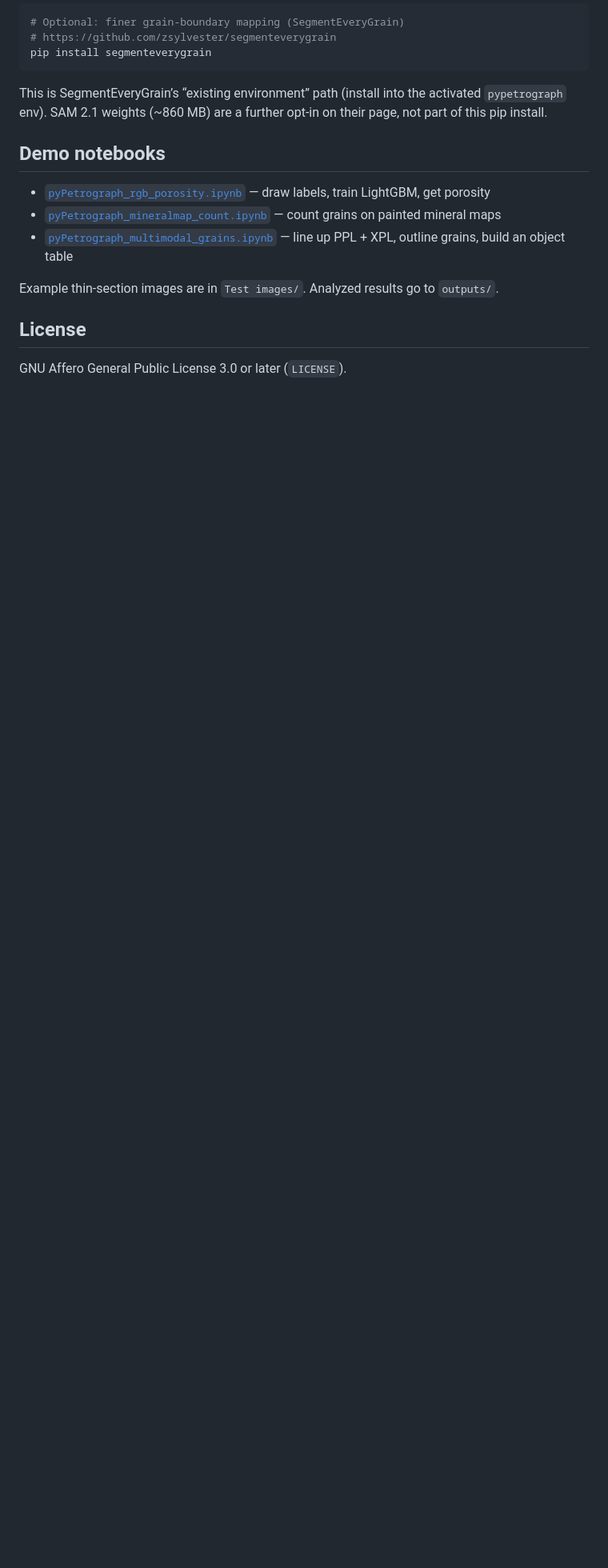
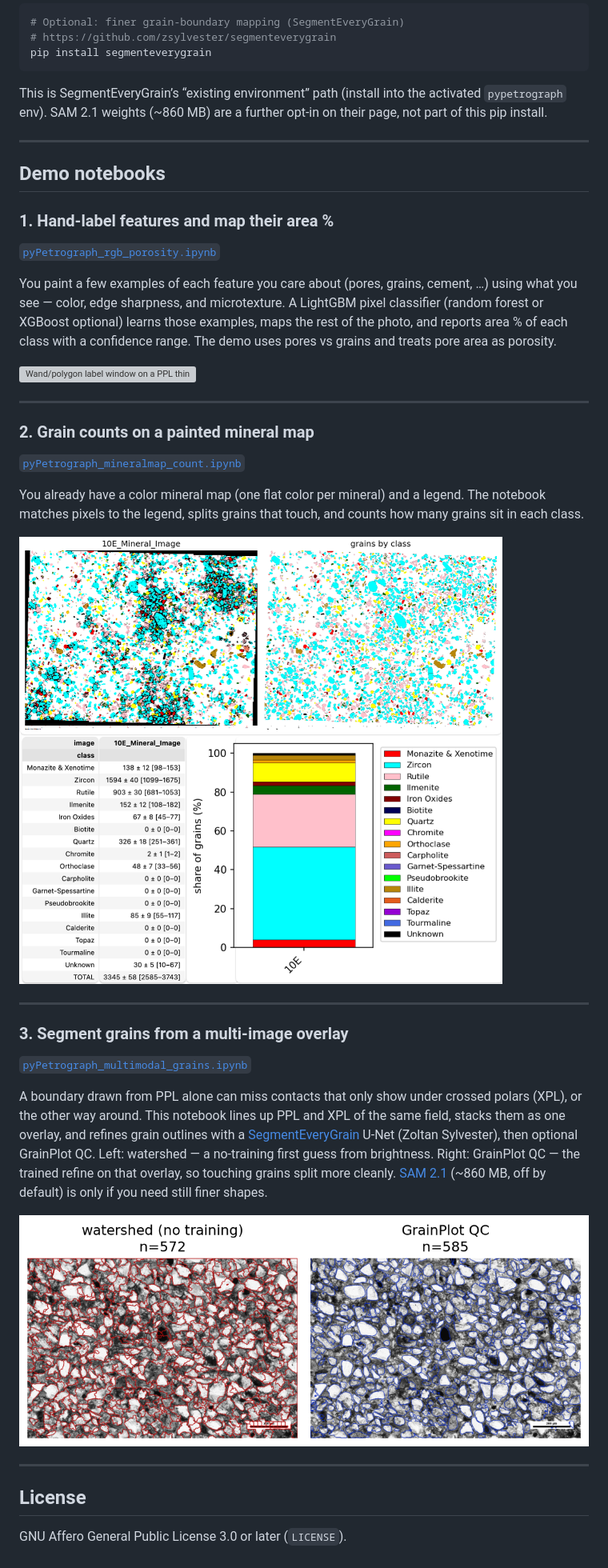
Before and after one commit to GeoLarryLai/pyPetrograph, a Markdown page: README.md, the part around one of its changes. Shown at 80% size. Rendered like a GitHub page; pictures changed too: project images/Grain-mapping-mutiimage-overlay.png (added), project images/Mineralmap-demo.png (added); blank space fills up the shorter version; grey boxes are pictures that could not be loaded.

```diff
--- a/README.md
+++ b/README.md
@@ -38,14 +41,38 @@ pip install segmenteverygrain
 
 This is SegmentEveryGrain’s “existing environment” path (install into the activated `pypetrograph` env). SAM 2.1 weights (~860 MB) are a further opt-in on their page, not part of this pip install.
 
+---
 ## Demo notebooks
 
-- [`pyPetrograph_rgb_porosity.ipynb`](pyPetrograph_rgb_porosity.ipynb) — draw labels, train LightGBM, get porosity
-- [`pyPetrograph_mineralmap_count.ipynb`](pyPetrograph_mineralmap_count.ipynb) — count grains on painted mineral maps
-- [`pyPetrograph_multimodal_grains.ipynb`](pyPetrograph_multimodal_grains.ipynb) — line up PPL + XPL, outline grains, build an object table
+### 1. Hand-label features and map their area %
 
-Example thin-section images are in `Test images/`. Analyzed results go to `outputs/`.
+[`pyPetrograph_rgb_porosity.ipynb`](pyPetrograph_rgb_porosity.ipynb)
 
+You paint a few examples of each feature you care about (pores, grains, cement, …) using what you see — color, edge sharpness, and microtexture. A LightGBM pixel classifier (random forest or XGBoost optional) learns those examples, maps the rest of the photo, and reports area % of each class with a confidence range. The demo uses pores vs grains and treats pore area as porosity.
+
+![Wand/polygon label window on a PPL thin section](project%20images/Manual_label_UI.png)
+
+---
+
+### 2. Grain counts on a painted mineral map
+
+[`pyPetrograph_mineralmap_count.ipynb`](pyPetrograph_mineralmap_count.ipynb)
+
+You already have a color mineral map (one flat color per mineral) and a legend. The notebook matches pixels to the legend, splits grains that touch, and counts how many grains sit in each class.
+
+![Mineral-map grain counts, table, and class share bar](project%20images/Mineralmap-demo.png)
+
+---
+
+### 3. Segment grains from a multi-image overlay
+
+[`pyPetrograph_multimodal_grains.ipynb`](pyPetrograph_multimodal_grains.ipynb)
+
+A boundary drawn from PPL alone can miss contacts that only show under crossed polars (XPL), or the other way around. This notebook lines up PPL and XPL of the same field, stacks them as one overlay, and refines grain outlines with a [SegmentEveryGrain](https://github.com/zsylvester/segmenteverygrain) U-Net (Zoltan Sylvester), then optional GrainPlot QC. Left: watershed — a no-training first guess from brightness. Right: GrainPlot QC — the trained refine on that overlay, so touching grains split more cleanly. [SAM 2.1](https://github.com/facebookresearch/sam2) (~860 MB, off by default) is only if you need still finer shapes.
+
+![Watershed vs GrainPlot QC on an aligned PPL + XPL overlay](project%20images/Grain-mapping-mutiimage-overlay.png)
+
+---
 ## License
 
 GNU Affero General Public License 3.0 or later (`LICENSE`).
```
Also changed, not shown: other parts of README.md (+6 -3 lines), README-PyPI.md (added, +43 -0 lines), pyPetrograph/README.md (+1 -1 lines), 10 other files.
